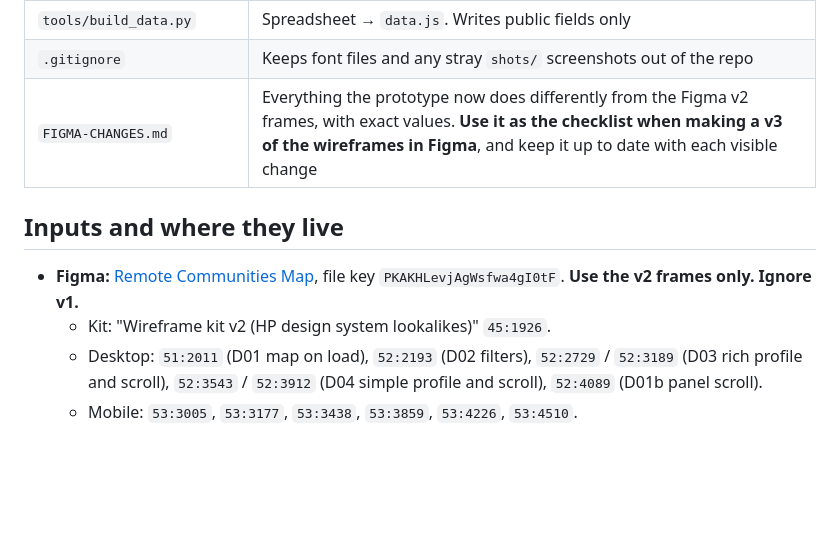
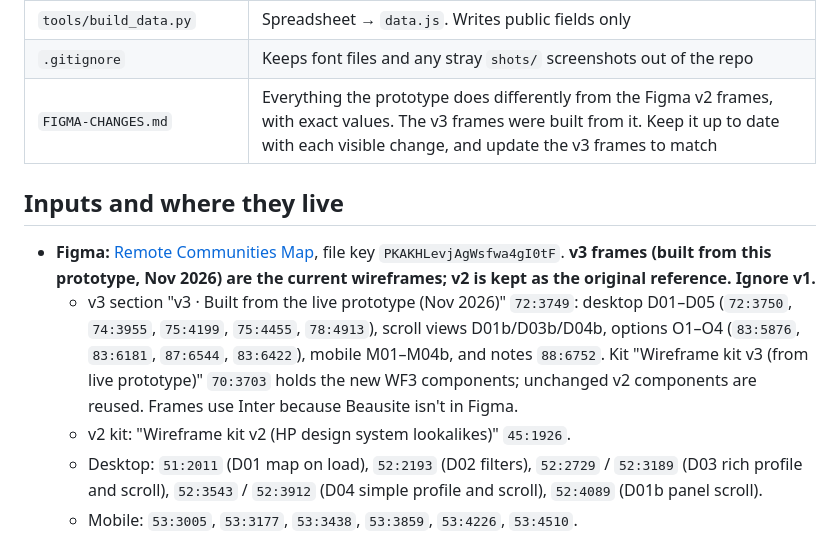
Before and after one commit to hugo-j-vml/hp-rc-map, a Markdown page: CLAUDE.md, the part around the change. Rendered like a GitHub page; blank space fills up the shorter version.

Commit message:
Docs: point to the v3 Figma frames built from the prototype
Co-Authored-By: Claude Opus 5.5 <noreply@anthropic.com>
Claude-Session: https://claude.ai/code/session_018aDX6L6eXiq4iAtiztDLC1

```diff
--- a/CLAUDE.md
+++ b/CLAUDE.md
@@ -33,12 +33,13 @@ An interactive map of Horizon Power's 117 remote Aboriginal communities in WA, b
 | `prototype/fonts/` | Beausite Classic `.woff2` files on your own machine only. Git ignores everything here except its README |
 | `tools/build_data.py` | Spreadsheet → `data.js`. Writes public fields only |
 | `.gitignore` | Keeps font files and any stray `shots/` screenshots out of the repo |
-| `FIGMA-CHANGES.md` | Everything the prototype now does differently from the Figma v2 frames, with exact values. **Use it as the checklist when making a v3 of the wireframes in Figma**, and keep it up to date with each visible change |
+| `FIGMA-CHANGES.md` | Everything the prototype does differently from the Figma v2 frames, with exact values. The v3 frames were built from it. Keep it up to date with each visible change, and update the v3 frames to match |
 
 ## Inputs and where they live
 
-- **Figma:** [Remote Communities Map](https://www.figma.com/design/PKAKHLevjAgWsfwa4gI0tF/Remote-Communities-Map), file key `PKAKHLevjAgWsfwa4gI0tF`. **Use the v2 frames only. Ignore v1.**
-  - Kit: "Wireframe kit v2 (HP design system lookalikes)" `45:1926`.
+- **Figma:** [Remote Communities Map](https://www.figma.com/design/PKAKHLevjAgWsfwa4gI0tF/Remote-Communities-Map), file key `PKAKHLevjAgWsfwa4gI0tF`. **v3 frames (built from this prototype, Nov 2026) are the current wireframes; v2 is kept as the original reference. Ignore v1.**
+  - v3 section "v3 · Built from the live prototype (Nov 2026)" `72:3749`: desktop D01–D05 (`72:3750`, `74:3955`, `75:4199`, `75:4455`, `78:4913`), scroll views D01b/D03b/D04b, options O1–O4 (`83:5876`, `83:6181`, `87:6544`, `83:6422`), mobile M01–M04b, and notes `88:6752`. Kit "Wireframe kit v3 (from live prototype)" `70:3703` holds the new WF3 components; unchanged v2 components are reused. Frames use Inter because Beausite isn't in Figma.
+  - v2 kit: "Wireframe kit v2 (HP design system lookalikes)" `45:1926`.
   - Desktop: `51:2011` (D01 map on load), `52:2193` (D02 filters), `52:2729` / `52:3189` (D03 rich profile and scroll), `52:3543` / `52:3912` (D04 simple profile and scroll), `52:4089` (D01b panel scroll).
   - Mobile: `53:3005`, `53:3177`, `53:3438`, `53:3859`, `53:4226`, `53:4510`.
   - Notes: `53:4707` (what changed in v0.2).
```
Also changed, not shown: FIGMA-CHANGES.md (+2 -2 lines).
